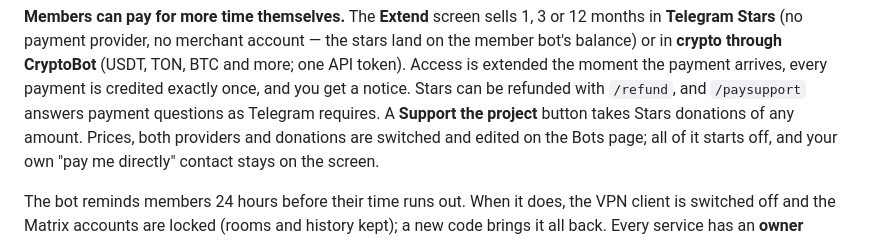
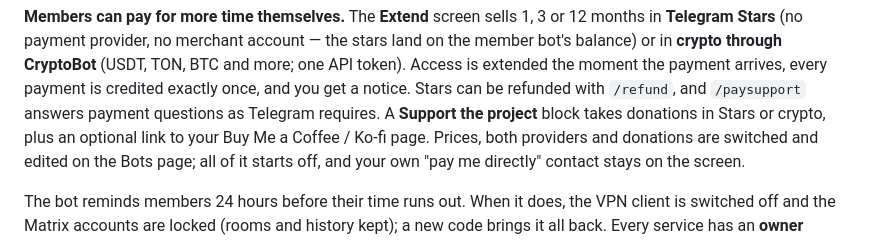
Before and after one commit to Qumetri/MeowHub, a Markdown page: README.md, the part around one of its changes. Drawn GitHub-style.

```diff
--- a/README.md
+++ b/README.md
@@ -334,7 +334,8 @@ stars land on the member bot's balance) or in **crypto through CryptoBot** (USDT
 TON, BTC and more; one API token). Access is extended the moment the payment
 arrives, every payment is credited exactly once, and you get a notice. Stars can be
 refunded with `/refund`, and `/paysupport` answers payment questions as Telegram
-requires. A **Support the project** button takes Stars donations of any amount.
+requires. A **Support the project** block takes donations in Stars or crypto, plus an
+optional link to your Buy Me a Coffee / Ko-fi page.
 Prices, both providers and donations are switched and edited on the Bots page; all
 of it starts off, and your own "pay me directly" contact stays on the screen.
 
```
Also changed, not shown: other parts of README.md (+1 -1 lines), docs/HELPER.md (+15 -3 lines), docs/img/miniapp.png, 15 other files.
